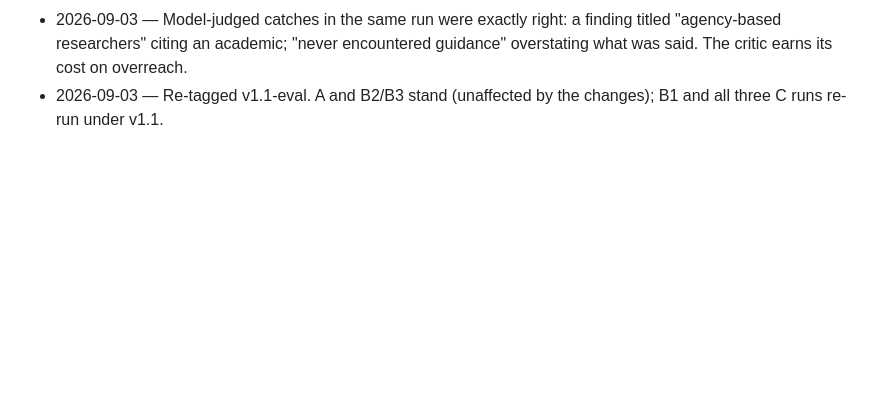
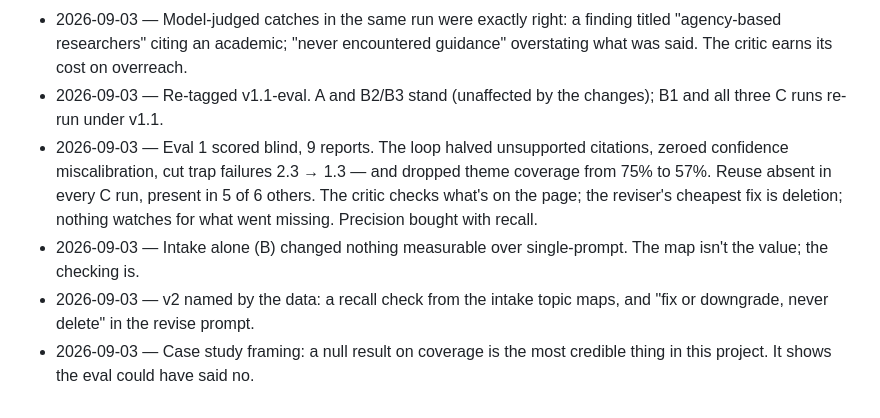
Before and after one commit to sleepycobalt/motif, a Markdown page: docs/case-study-notes.md, the part around the change. Drawn GitHub-style; blank space fills up the shorter version.

Commit message:
Notes: eval 1 findings

```diff
--- a/docs/case-study-notes.md
+++ b/docs/case-study-notes.md
@@ -25,3 +25,7 @@ Running list of moments, decisions, and findings to draw on when writing the cas
 - 2026-09-03 — C-eval3 deterministic failures never converged (11 → 5 → 6). Every persistent one was "source listed without cited turns": the model counted counter-evidence participants as sources, my rule didn't. Three rounds arguing about a definition. Fix: compute sources in code and stop asking. A rule the fixer can't satisfy is a bug in the rule; anything you can compute, don't ask the model for.
 - 2026-09-03 — Model-judged catches in the same run were exactly right: a finding titled "agency-based researchers" citing an academic; "never encountered guidance" overstating what was said. The critic earns its cost on overreach.
 - 2026-09-03 — Re-tagged v1.1-eval. A and B2/B3 stand (unaffected by the changes); B1 and all three C runs re-run under v1.1.
+- 2026-09-03 — Eval 1 scored blind, 9 reports. The loop halved unsupported citations, zeroed confidence miscalibration, cut trap failures 2.3 → 1.3 — and dropped theme coverage from 75% to 57%. Reuse absent in every C run, present in 5 of 6 others. The critic checks what's on the page; the reviser's cheapest fix is deletion; nothing watches for what went missing. Precision bought with recall.
+- 2026-09-03 — Intake alone (B) changed nothing measurable over single-prompt. The map isn't the value; the checking is.
+- 2026-09-03 — v2 named by the data: a recall check from the intake topic maps, and "fix or downgrade, never delete" in the revise prompt.
+- 2026-09-03 — Case study framing: a null result on coverage is the most credible thing in this project. It shows the eval could have said no.
```
